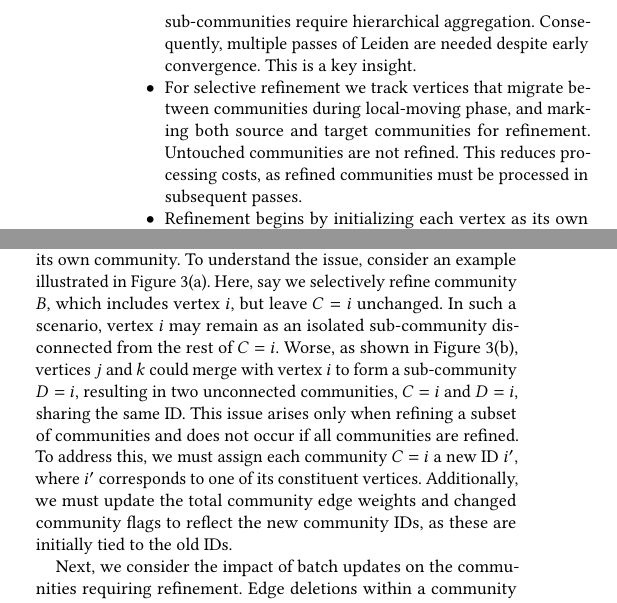
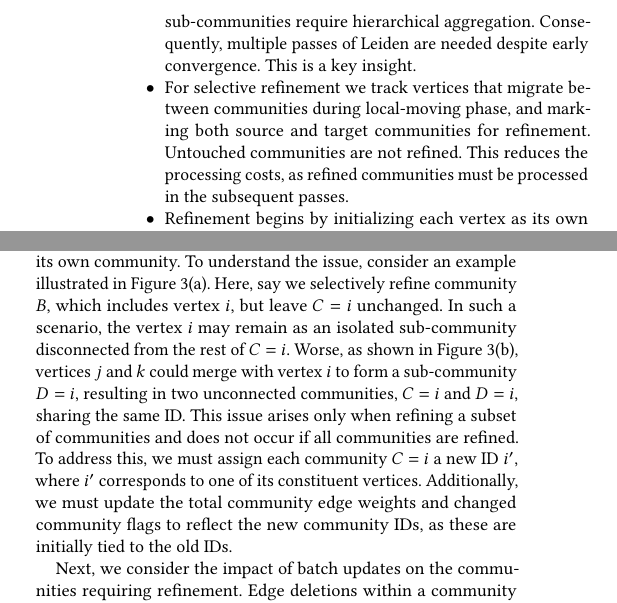
Before and after one commit to merferry/leiden-communities-dynamic-starting, a LaTeX paper (main.tex, which reads 01-introduction.tex, 04-approach.tex): two parts of the columns of pages 2 and 4 of 18, joined at a grey line, cut so that both start at the same text. Compiled offline with pdfLaTeX.

Commit message:
minor updates

```diff
--- a/01-introduction.tex
+++ b/01-introduction.tex
@@ -24,7 +24,7 @@ We propose the first dynamic algorithms for Leiden, extending dynamic approaches
 
 \begin{itemize}
   \item Directly applying DF approach \cite{sahu2024shared} to Leiden fails: On a small batch update Leiden's local-moving phase converges quickly. Then refinement phase, divides communities into smaller sub-communities. Terminating at this point (as DF Louvain) results in poor modularity, as these sub-communities require hierarchical aggregation. Consequently, multiple passes of Leiden are needed despite early convergence. This is a key insight.
-  \item For selective refinement we track vertices that migrate between communities during local-moving phase, and marking both source and target communities for refinement. Untouched communities are not refined. This reduces processing costs, as refined communities must be processed in subsequent passes.
+  \item For selective refinement we track vertices that migrate between communities during local-moving phase, and marking both source and target communities for refinement. Untouched communities are not refined. This reduces the processing costs, as refined communities must be processed in the subsequent passes.
   \item Refinement begins by initializing each vertex as its own sub-community. These merge into larger sub-communities within their own community bounds. However, this approach applied to a subset of communities can result in internal disconnection. This occurs because a vertex $i$ may not belong to community $C$ with the same ID (i.e., $C = i$), but the initialization places $i$ in an isolated sub-community, while other vertices in community $C$ may not be connected to $i$. As refinement continues, more vertices join $i$ in sub-community $D = i$, yet it remains disconnected from rest of community $C = i$. This insight is illustrated in Figure \ref{fig:subrefine-issue}, and explained in detail in Section \ref{sec:subset-refine-method}.
   \item To resolve this, we propose a subset renumbering procedure where, for each community $C$, the ID of any member vertex $i'$ is selected. This ID is then used to renumber the community membership of all vertices in $C$, update the total edge weight, and set the changed communities flags to the new ID $j$. Afterward, selective refinement can be performed.
   \item We also select communities for refinement based on the batch update (changed communities) - those with edge deletions or insertions within the community. Cross-community edge deletions and insertions are automatically selected when vertices migrate between communities.
--- a/04-approach.tex
+++ b/04-approach.tex
@@ -24,7 +24,7 @@ Despite the above mentioned issues, we\ignore{still} aim to retain the refinemen
 \subsection{Subset Refine method}
 \label{sec:subset-refine-method}
 
-Nevertheless, for small batch updates, only a few communities are typically affected, and only those need refinement. To identify these communities, we track vertices that migrate between communities during the local-moving phase and mark both their source and target communities as changed (i.e., needing refinement) because their sub-community structures may have been altered. However, the community membership IDs assigned to vertices during the local-moving phase can sometimes be inconsistent. For instance, a community labeled as $C = i$ might not contain a vertex with ID $i$ if that vertex has migrated to another community. This inconsistency can create problems during the refinement phase, where each vertex in the communities being refined must initially belong to its own community. To understand the issue, consider an example illustrated in Figure \ref{fig:subrefine-issue--1}. Here, say we selectively refine community $B$, which includes vertex $i$, but leave $C = i$ unchanged. In such a scenario, vertex $i$ may remain as an isolated sub-community disconnected from the rest of $C = i$. Worse, as shown in Figure \ref{fig:subrefine-issue--2}, vertices $j$ and $k$ could merge with vertex $i$ to form a sub-community $D = i$, resulting in two unconnected communities, $C = i$ and $D = i$, sharing the same ID. This issue arises only when refining a subset of communities and does not occur if all communities are refined. To address this, we must assign each community $C = i$ a new ID $i'$, where $i'$ corresponds to one of its constituent vertices. Additionally, we must update the total community edge weights and changed community flags to reflect the new community IDs, as these are initially tied to the old IDs.
+Nevertheless, for small batch updates, only a few communities are typically affected, and only those need refinement. To identify these communities, we track vertices that migrate between communities during the local-moving phase and mark both their source and target communities as changed (i.e., needing refinement) because their sub-community structures may have been altered. However, the community membership IDs assigned to vertices during the local-moving phase can sometimes be inconsistent. For instance, a community labeled as $C = i$ might not contain a vertex with ID $i$ if that vertex has migrated to another community. This inconsistency can create problems during the refinement phase, where each vertex in the communities being refined must initially belong to its own community. To understand the issue, consider an example illustrated in Figure \ref{fig:subrefine-issue--1}. Here, say we selectively refine community $B$, which includes vertex $i$, but leave $C = i$ unchanged. In such a scenario, the vertex $i$ may remain as an isolated sub-community disconnected from the rest of $C = i$. Worse, as shown in Figure \ref{fig:subrefine-issue--2}, vertices $j$ and $k$ could merge with vertex $i$ to form a sub-community $D = i$, resulting in two unconnected communities, $C = i$ and $D = i$, sharing the same ID. This issue arises only when refining a subset of communities and does not occur if all communities are refined. To address this, we must assign each community $C = i$ a new ID $i'$, where $i'$ corresponds to one of its constituent vertices. Additionally, we must update the total community edge weights and changed community flags to reflect the new community IDs, as these are initially tied to the old IDs.
 % Legit operations due to a batch update
 
 \input{src/fig-subrefine-issue}
```
